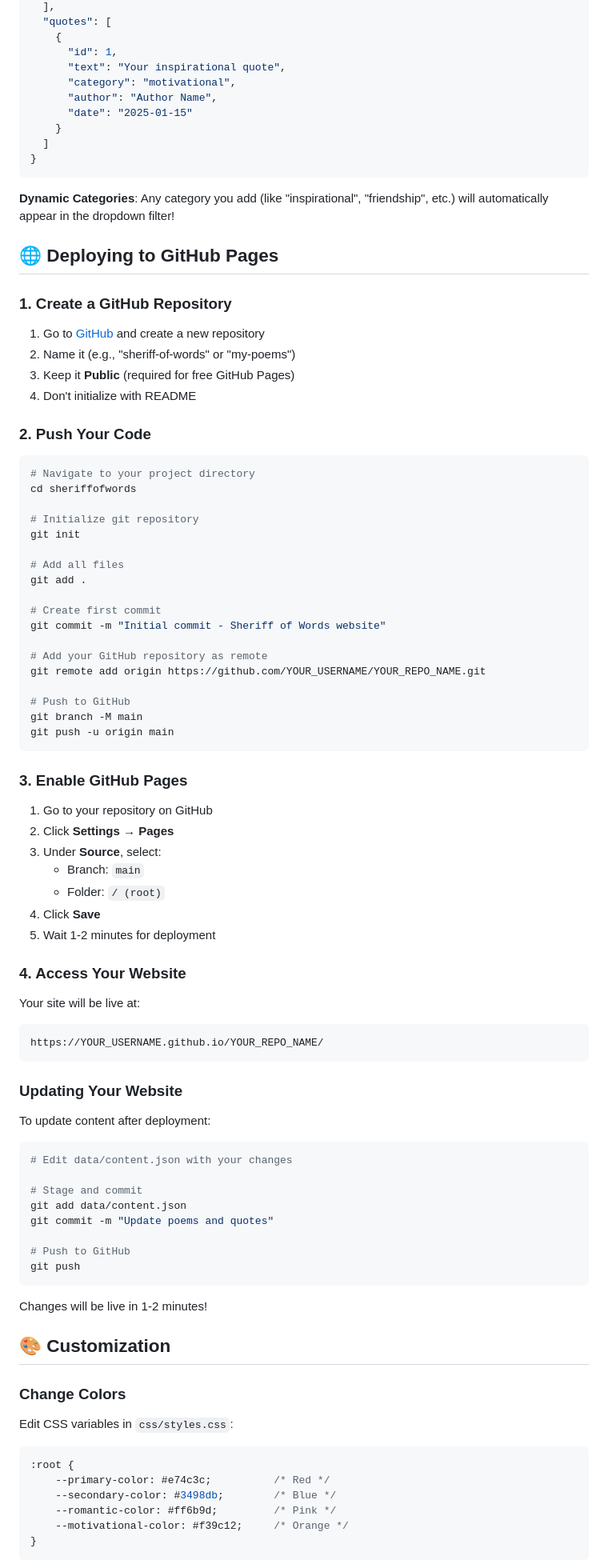
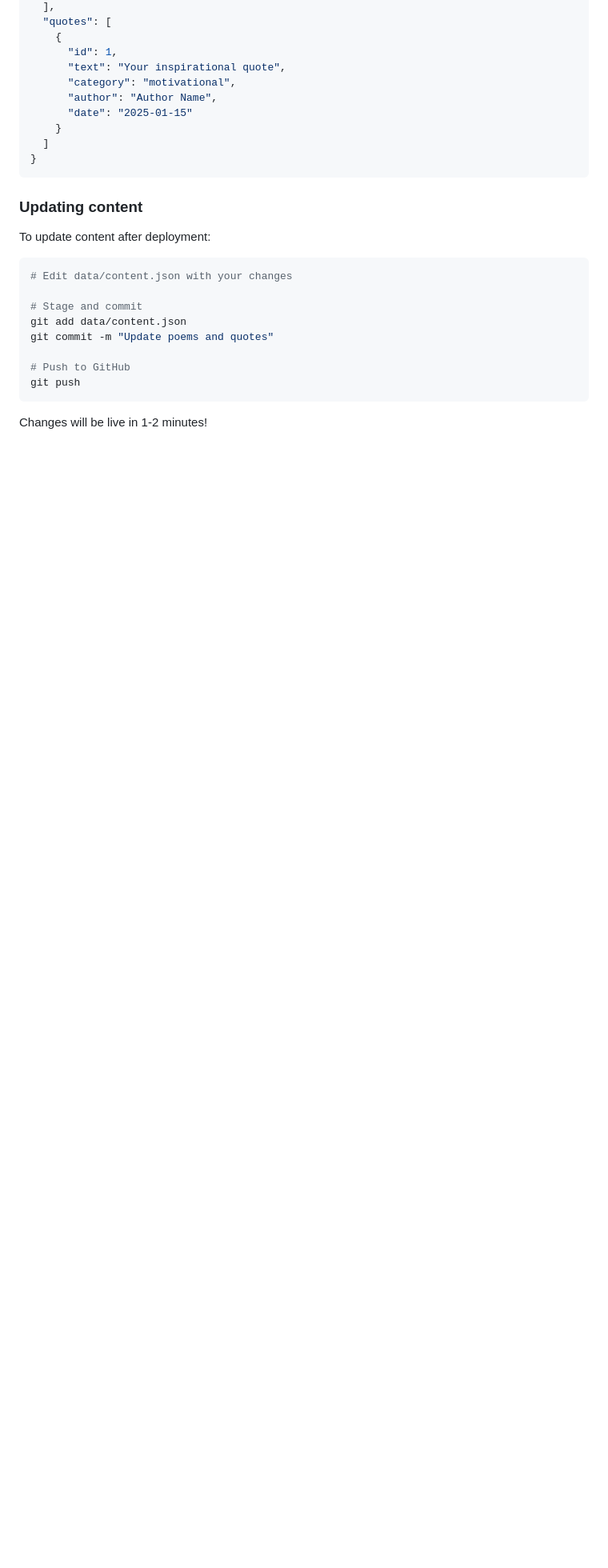
Before and after one commit to DEV-Baba-Yaga/sheriffofwords, a Markdown page: README.md, the part around the change printed below. Shown: that part at 80% size. GitHub-like rendering; blank space fills up the shorter version.

````diff
--- a/README.md
+++ b/README.md
@@ -105,58 +87,7 @@ You can update your content by editing `data/content.json` directly:
 }
 ```
 
-**Dynamic Categories**: Any category you add (like "inspirational", "friendship", etc.) will automatically appear in the dropdown filter!
-
-## 🌐 Deploying to GitHub Pages
-
-### 1. Create a GitHub Repository
-
-1. Go to [GitHub](https://github.com) and create a new repository
-2. Name it (e.g., "sheriff-of-words" or "my-poems")
-3. Keep it **Public** (required for free GitHub Pages)
-4. Don't initialize with README
-
-### 2. Push Your Code
-
-```bash
-# Navigate to your project directory
-cd sheriffofwords
-
-# Initialize git repository
-git init
-
-# Add all files
-git add .
-
-# Create first commit
-git commit -m "Initial commit - Sheriff of Words website"
-
-# Add your GitHub repository as remote
-git remote add origin https://github.com/YOUR_USERNAME/YOUR_REPO_NAME.git
-
-# Push to GitHub
-git branch -M main
-git push -u origin main
-```
-
-### 3. Enable GitHub Pages
-
-1. Go to your repository on GitHub
-2. Click **Settings** → **Pages**
-3. Under **Source**, select:
-   - Branch: `main`
-   - Folder: `/ (root)`
-4. Click **Save**
-5. Wait 1-2 minutes for deployment
-
-### 4. Access Your Website
-
-Your site will be live at:
-```
-https://YOUR_USERNAME.github.io/YOUR_REPO_NAME/
-```
-
-### Updating Your Website
+### Updating content
 
 To update content after deployment:
 
@@ -173,17 +104,3 @@ git push
 
 Changes will be live in 1-2 minutes!
 
-## 🎨 Customization
-
-### Change Colors
-
-Edit CSS variables in `css/styles.css`:
-```css
-:root {
-    --primary-color: #e74c3c;          /* Red */
-    --secondary-color: #3498db;        /* Blue */
-    --romantic-color: #ff6b9d;         /* Pink */
-    --motivational-color: #f39c12;     /* Orange */
-}
-```
-
````
Also changed, not shown: other parts of README.md (+6 -91 lines).
